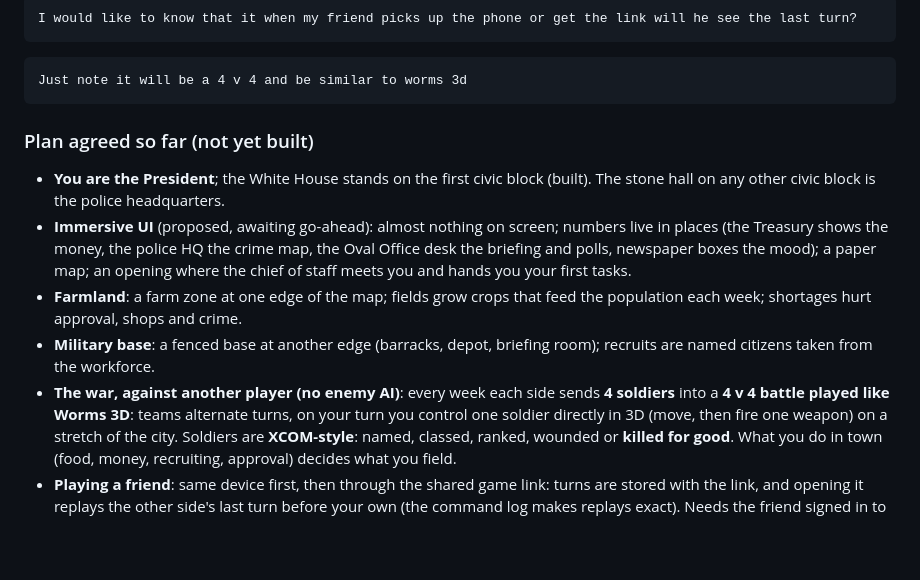
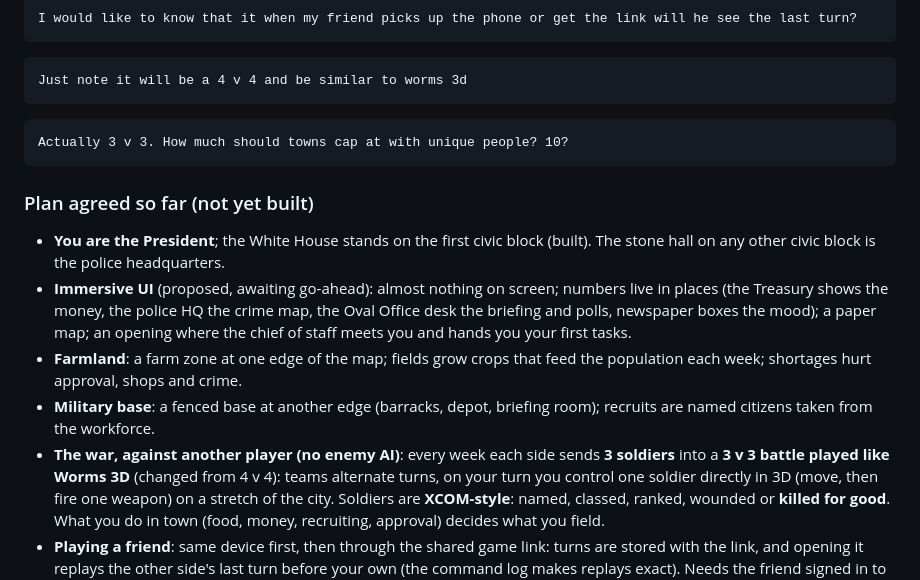
Before and after one commit to tcbousquet94/GAMR, a Markdown page: broke/DESIGN.md, the part around the change. Drawn GitHub-style; blank space fills up the shorter version.

Commit message:
DESIGN: battles are 3 v 3
Co-Authored-By: Claude Opus 5.5 <noreply@anthropic.com>
Claude-Session: https://claude.ai/code/session_01Hfgqc1Y8cz1nBP2Brkhz29

````diff
--- a/broke/DESIGN.md
+++ b/broke/DESIGN.md
@@ -1095,6 +1095,9 @@ I would like to know that it when my friend picks up the phone or get the link w
 ```
 Just note it will be a 4 v 4 and be similar to worms 3d
 ```
+```
+Actually 3 v 3. How much should towns cap at with unique people? 10?
+```
 
 ### Plan agreed so far (not yet built)
 
@@ -1107,8 +1110,8 @@ Just note it will be a 4 v 4 and be similar to worms 3d
   shortages hurt approval, shops and crime.
 - **Military base**: a fenced base at another edge (barracks, depot, briefing room); recruits are named citizens
   taken from the workforce.
-- **The war, against another player (no enemy AI)**: every week each side sends **4 soldiers** into a **4 v 4
-  battle played like Worms 3D**: teams alternate turns, on your turn you control one soldier directly in 3D (move,
+- **The war, against another player (no enemy AI)**: every week each side sends **3 soldiers** into a **3 v 3
+  battle played like Worms 3D** (changed from 4 v 4): teams alternate turns, on your turn you control one soldier directly in 3D (move,
   then fire one weapon) on a stretch of the city. Soldiers are **XCOM-style**: named, classed, ranked, wounded or
   **killed for good**. What you do in town (food, money, recruiting, approval) decides what you field.
 - **Playing a friend**: same device first, then through the shared game link: turns are stored with the link, and
````
